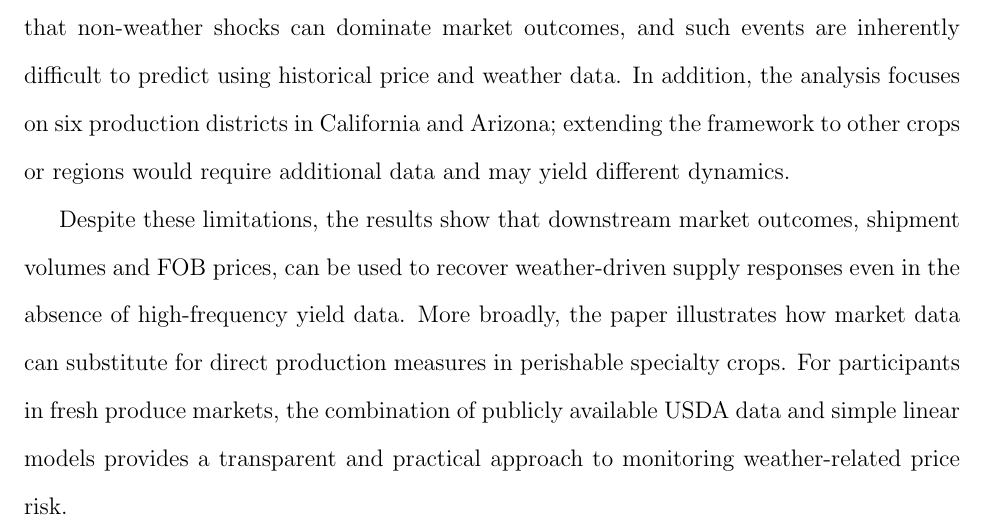
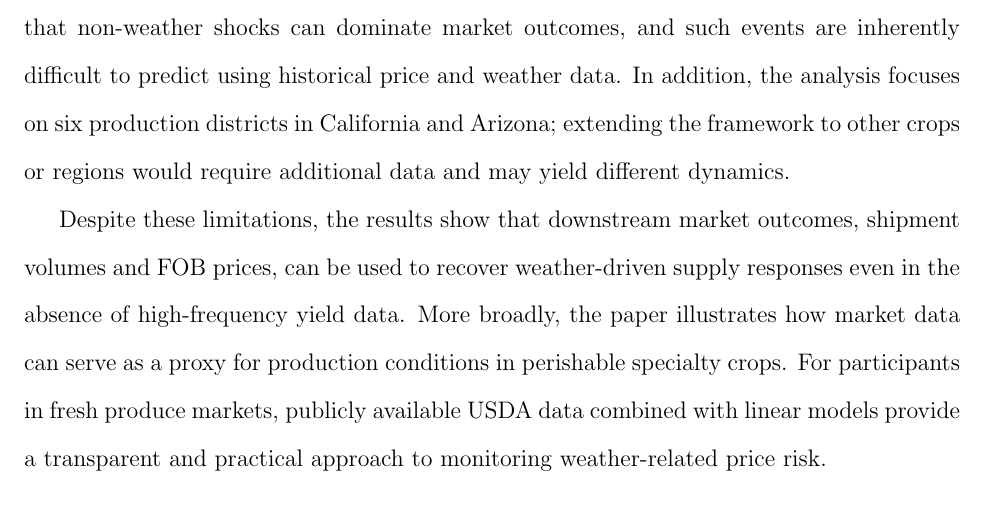
Before and after one commit to yuhanols/agri-risk, a LaTeX paper (paper/main.tex): part of page 30 of 37, cut so that both start at the same text. Compiled offline with pdfLaTeX.

Commit message:
Polish final paragraph of conclusion

```diff
--- a/paper/main.tex
+++ b/paper/main.tex
@@ -612,7 +612,7 @@ Third, these findings are robust. The results replicate for Romaine lettuce, coe
 
 Several limitations remain. The identification assumption that weather affects supply but not demand is plausible at the weekly frequency considered here, but longer-run climate trends may affect both sides of the market. Our estimates are based on short-run weather variation and therefore do not capture long-run climate adaptation. They provide a useful benchmark for understanding climate-related supply risks, but extrapolating from weather responses to climate responses remains an open question. The 2022 virus outbreak highlights that non-weather shocks can dominate market outcomes, and such events are inherently difficult to predict using historical price and weather data. In addition, the analysis focuses on six production districts in California and Arizona; extending the framework to other crops or regions would require additional data and may yield different dynamics.
 
-Despite these limitations, the results show that downstream market outcomes, shipment volumes and FOB prices, can be used to recover weather-driven supply responses even in the absence of high-frequency yield data. More broadly, the paper illustrates how market data can substitute for direct production measures in perishable specialty crops. For participants in fresh produce markets, the combination of publicly available USDA data and simple linear models provides a transparent and practical approach to monitoring weather-related price risk.
+Despite these limitations, the results show that downstream market outcomes, shipment volumes and FOB prices, can be used to recover weather-driven supply responses even in the absence of high-frequency yield data. More broadly, the paper illustrates how market data can serve as a proxy for production conditions in perishable specialty crops. For participants in fresh produce markets, publicly available USDA data combined with linear models provide a transparent and practical approach to monitoring weather-related price risk.
 
 % ============================================================
 % References
```
